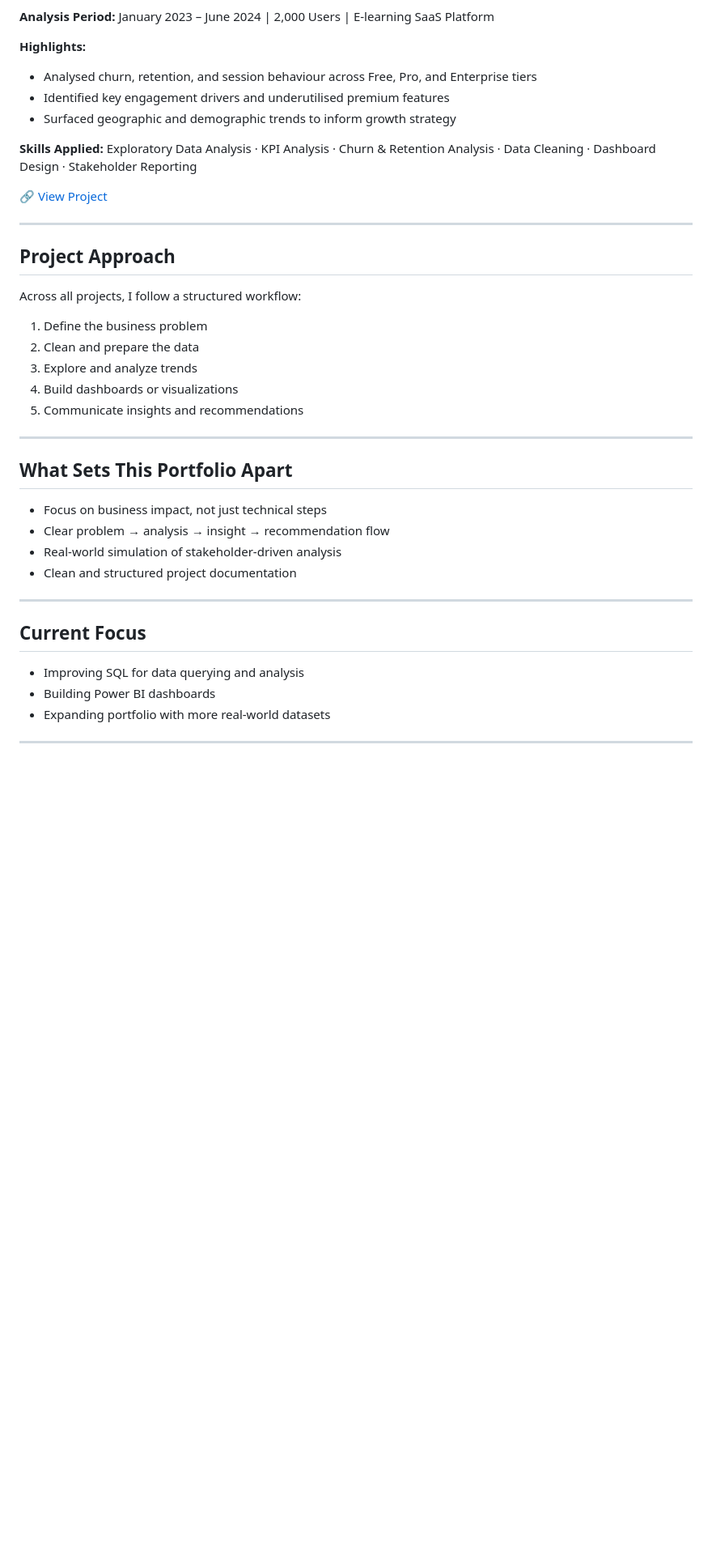
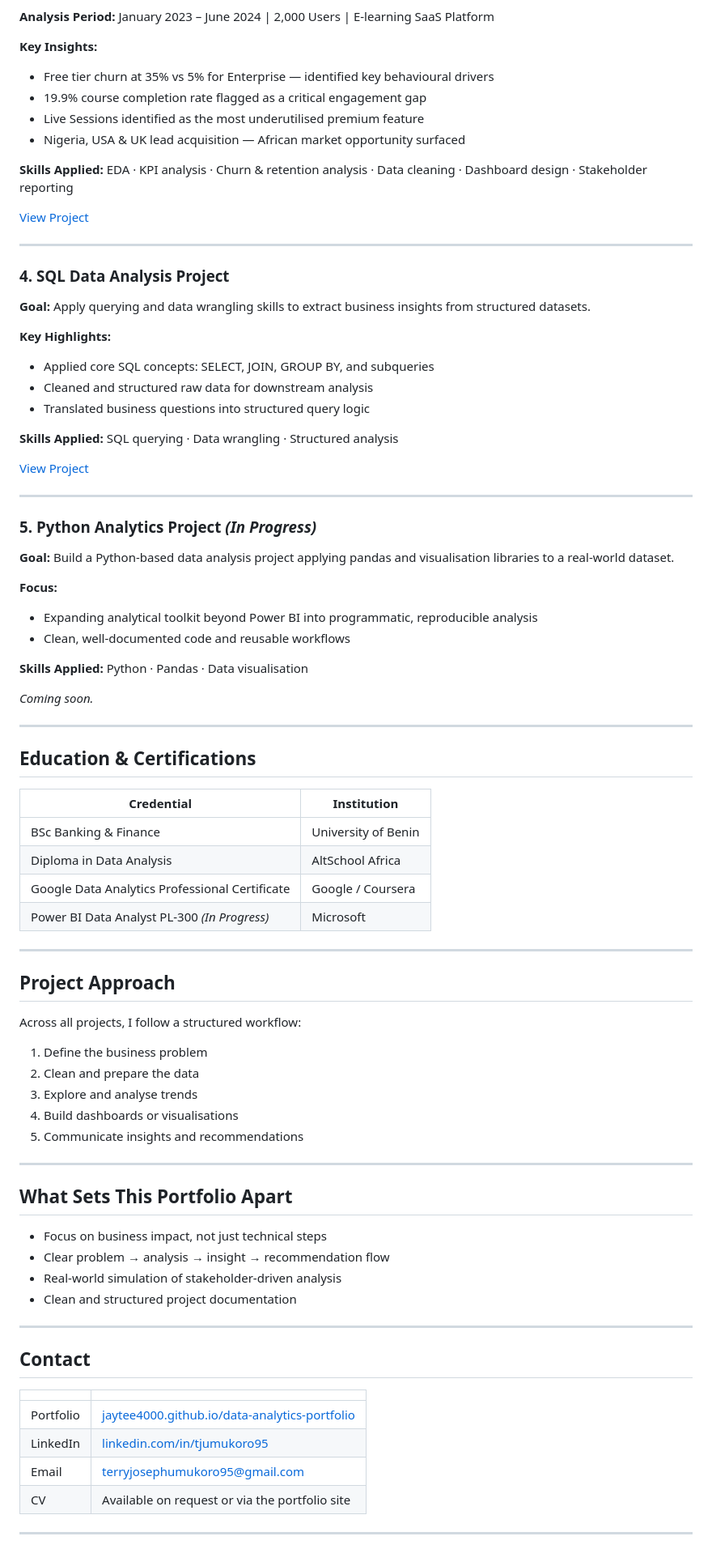
Before and after one commit to Jaytee4000/data-analytics-portfolio, a Markdown page: README.md, the part around one of its changes. Shown at 81% size. Drawn GitHub-style; blank space fills up the shorter version.

```diff
--- a/README.md
+++ b/README.md
@@ -72,14 +81,55 @@ My work emphasizes:
 
 **Analysis Period:** January 2023 – June 2024 | 2,000 Users | E-learning SaaS Platform
 
-**Highlights:**
-- Analysed churn, retention, and session behaviour across Free, Pro, and Enterprise tiers
-- Identified key engagement drivers and underutilised premium features
-- Surfaced geographic and demographic trends to inform growth strategy
+**Key Insights:**
+- Free tier churn at 35% vs 5% for Enterprise — identified key behavioural drivers
+- 19.9% course completion rate flagged as a critical engagement gap
+- Live Sessions identified as the most underutilised premium feature
+- Nigeria, USA & UK lead acquisition — African market opportunity surfaced
 
-**Skills Applied:** Exploratory Data Analysis · KPI Analysis · Churn & Retention Analysis · Data Cleaning · Dashboard Design · Stakeholder Reporting
+**Skills Applied:** EDA · KPI analysis · Churn & retention analysis · Data cleaning · Dashboard design · Stakeholder reporting
 
-🔗 [View Project](https://github.com/Jaytee4000/data-analytics-portfolio/tree/main/LearnPath-Pro-Analysis/)
+[View Project](https://github.com/Jaytee4000/data-analytics-portfolio/tree/main/Product%20Usage%20%26%20Engagement%20Analysis/Learnpath%20Pro/)
+
+---
+
+### 4. SQL Data Analysis Project
+
+**Goal:** Apply querying and data wrangling skills to extract business insights from structured datasets.
+
+**Key Highlights:**
+- Applied core SQL concepts: SELECT, JOIN, GROUP BY, and subqueries
+- Cleaned and structured raw data for downstream analysis
+- Translated business questions into structured query logic
+
+**Skills Applied:** SQL querying · Data wrangling · Structured analysis
+
+[View Project](https://github.com/Jaytee4000/data-analytics-portfolio)
+
+---
+
+### 5. Python Analytics Project *(In Progress)*
+
+**Goal:** Build a Python-based data analysis project applying pandas and visualisation libraries to a real-world dataset.
+
+**Focus:**
+- Expanding analytical toolkit beyond Power BI into programmatic, reproducible analysis
+- Clean, well-documented code and reusable workflows
+
+**Skills Applied:** Python · Pandas · Data visualisation
+
+*Coming soon.*
+
+---
+
+## Education & Certifications
+
+| Credential | Institution |
+|---|---|
+| BSc Banking & Finance | University of Benin |
+| Diploma in Data Analysis | AltSchool Africa |
+| Google Data Analytics Professional Certificate | Google / Coursera |
+| Power BI Data Analyst PL-300 *(In Progress)* | Microsoft |
 
 ---
 
@@ -89,8 +139,8 @@ Across all projects, I follow a structured workflow:
 
 1. Define the business problem
 2. Clean and prepare the data
-3. Explore and analyze trends
-4. Build dashboards or visualizations
+3. Explore and analyse trends
+4. Build dashboards or visualisations
 5. Communicate insights and recommendations
 
 ---
@@ -104,11 +154,14 @@ Across all projects, I follow a structured workflow:
 
 ---
 
-## Current Focus
+## Contact
 
-- Improving SQL for data querying and analysis
-- Building Power BI dashboards
-- Expanding portfolio with more real-world datasets
+| | |
+|---|---|
+| Portfolio | [jaytee4000.github.io/data-analytics-portfolio](https://jaytee4000.github.io/data-analytics-portfolio) |
+| LinkedIn | [linkedin.com/in/tjumukoro95](https://www.linkedin.com/in/tjumukoro95) |
+| Email | terryjosephumukoro95@gmail.com |
+| CV | Available on request or via the portfolio site |
 
 ---
 
```
Also changed, not shown: other parts of README.md (+36 -30 lines).
